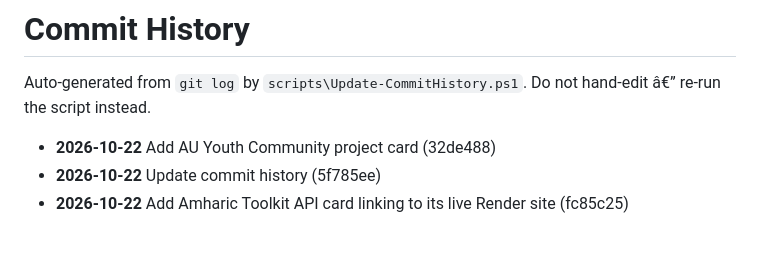
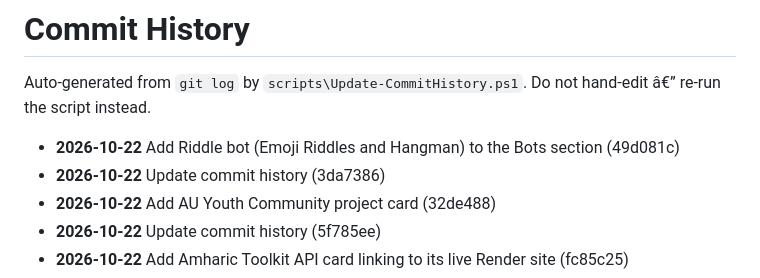
Before and after one commit to zementaye/portfolio, a Markdown page: COMMIT_HISTORY.md, the part around the change. Drawn GitHub-style; blank space fills up the shorter version.

Commit message:
Update commit history

```diff
--- a/COMMIT_HISTORY.md
+++ b/COMMIT_HISTORY.md
@@ -2,6 +2,8 @@
 
 Auto-generated from `git log` by `scripts\Update-CommitHistory.ps1`.
 Do not hand-edit â€” re-run the script instead.
+- **2026-10-22** Add Riddle bot (Emoji Riddles and Hangman) to the Bots section (49d081c)
+- **2026-10-22** Update commit history (3da7386)
 - **2026-10-22** Add AU Youth Community project card (32de488)
 - **2026-10-22** Update commit history (5f785ee)
 - **2026-10-22** Add Amharic Toolkit API card linking to its live Render site (fc85c25)
```
